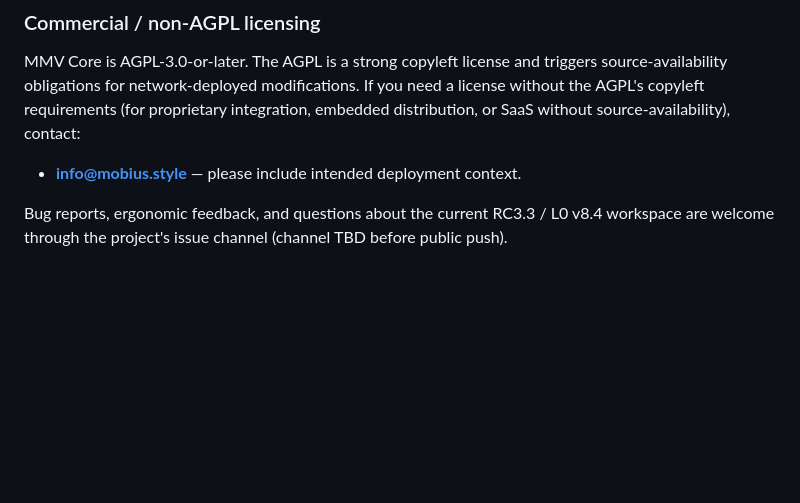
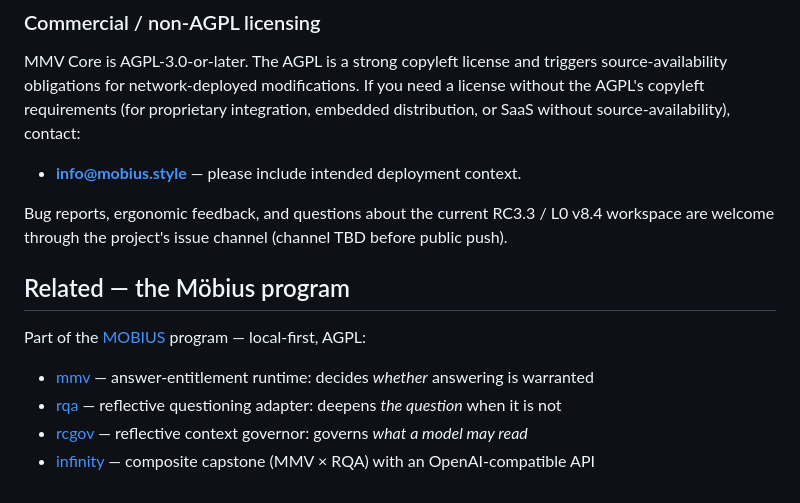
Before and after one commit to mobius-style/mmv, a Markdown page: README.md, the part around the change. Rendered like a GitHub page; blank space fills up the shorter version.

Commit message:
docs: add "Related — the Möbius program" cross-links
Co-Authored-By: Claude Opus 4.8 (1M context) <noreply@anthropic.com>

```diff
--- a/README.md
+++ b/README.md
@@ -271,3 +271,12 @@ SaaS without source-availability), contact:
 Bug reports, ergonomic feedback, and questions about the current RC3.3 /
 L0 v8.4 workspace are welcome through the project's issue channel
 (channel TBD before public push).
+
+## Related — the Möbius program
+
+Part of the [MOBIUS](https://github.com/mobius-style) program — local-first, AGPL:
+
+- [mmv](https://github.com/mobius-style/mmv) — answer-entitlement runtime: decides *whether* answering is warranted
+- [rqa](https://github.com/mobius-style/rqa) — reflective questioning adapter: deepens *the question* when it is not
+- [rcgov](https://github.com/mobius-style/rcgov) — reflective context governor: governs *what a model may read*
+- [infinity](https://github.com/mobius-style/infinity) — composite capstone (MMV × RQA) with an OpenAI-compatible API
```
